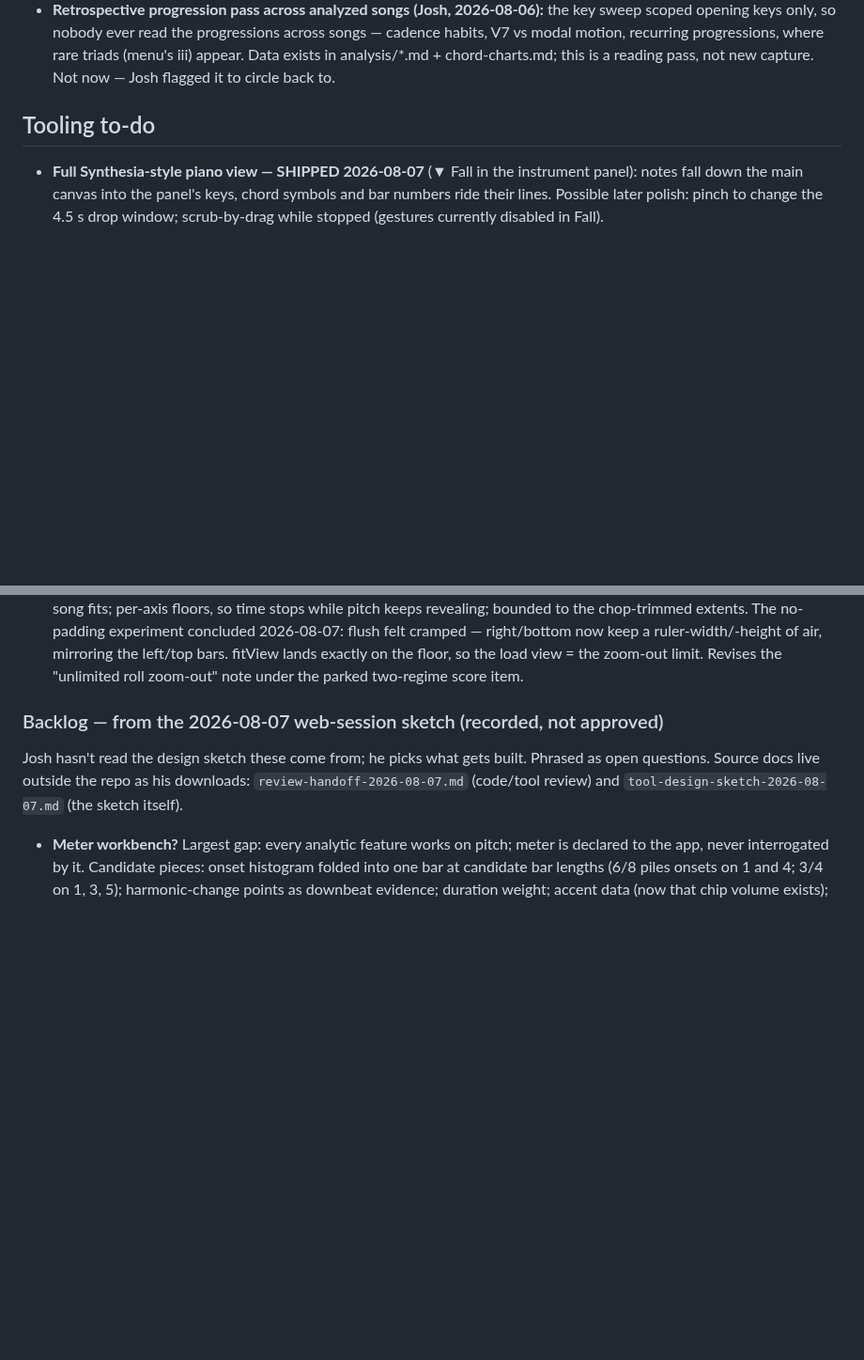
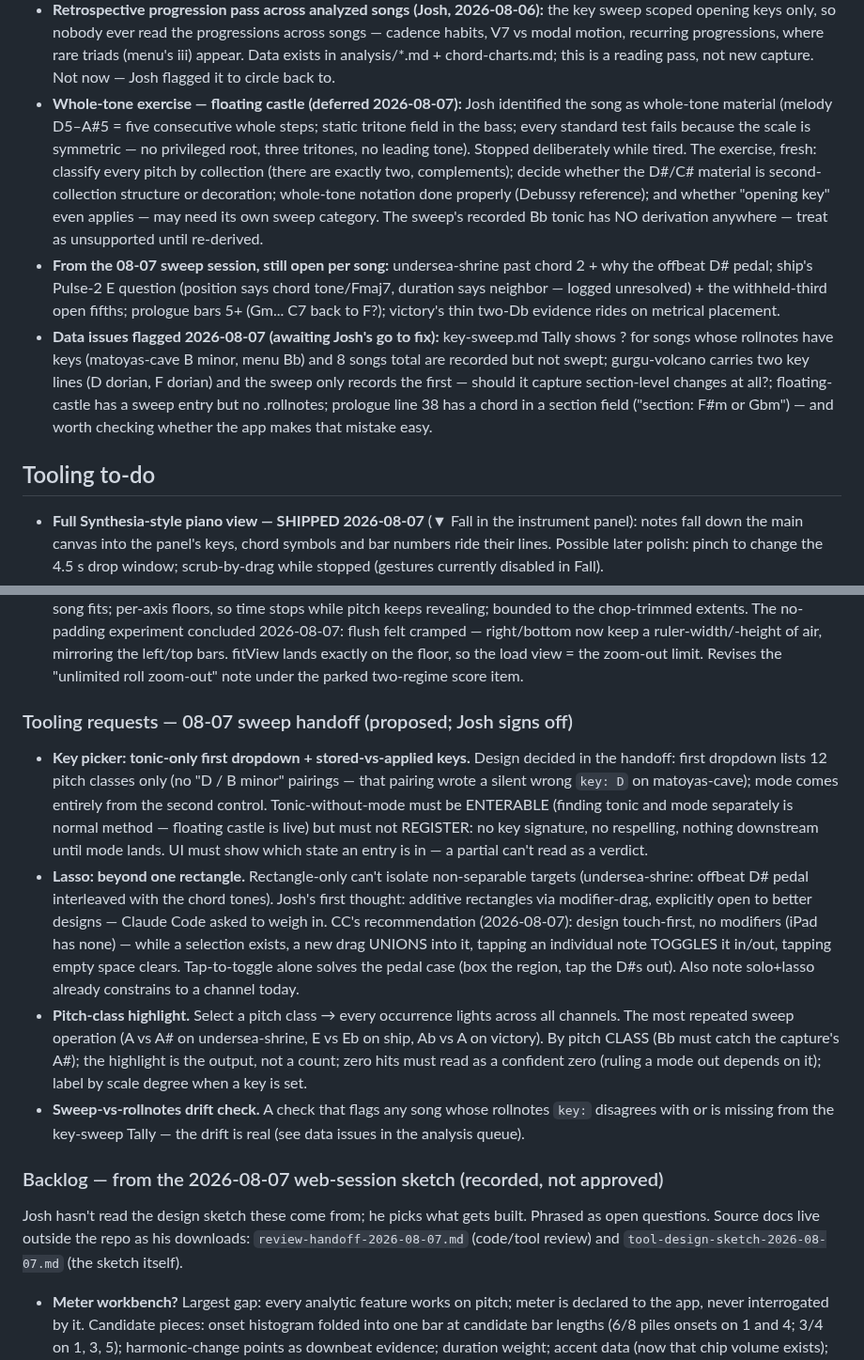
Before and after one commit to joshcough/FF1-OST-Analysis, a Markdown page: open-items.md, 2 parts joined by grey strips. Shown at 94% size. Drawn GitHub-style; blank space fills up the shorter version.

Commit message:
File the 08-07 sweep handoff: three tooling requests, whole-tone exercise, data issues
All recorded as proposed — nothing built, no analysis docs or rollnotes
touched. Includes CC's requested design opinion on the lasso (touch-first
union-drag + tap-to-toggle, no modifier keys on iPad).

Co-Authored-By: Claude Fable 5 <noreply@anthropic.com>

```diff
--- a/open-items.md
+++ b/open-items.md
@@ -99,6 +99,31 @@ his behalf.
   motion, recurring progressions, where rare triads (menu's iii) appear.
   Data exists in analysis/*.md + chord-charts.md; this is a reading pass,
   not new capture. Not now — Josh flagged it to circle back to.
+- **Whole-tone exercise — floating castle (deferred 2026-08-07):** Josh
+  identified the song as whole-tone material (melody D5–A#5 = five
+  consecutive whole steps; static tritone field in the bass; every
+  standard test fails because the scale is symmetric — no privileged
+  root, three tritones, no leading tone). Stopped deliberately while
+  tired. The exercise, fresh: classify every pitch by collection (there
+  are exactly two, complements); decide whether the D#/C# material is
+  second-collection structure or decoration; whole-tone notation done
+  properly (Debussy reference); and whether "opening key" even applies —
+  may need its own sweep category. The sweep's recorded Bb tonic has NO
+  derivation anywhere — treat as unsupported until re-derived.
+- **From the 08-07 sweep session, still open per song:** undersea-shrine
+  past chord 2 + why the offbeat D# pedal; ship's Pulse-2 E question
+  (position says chord tone/Fmaj7, duration says neighbor — logged
+  unresolved) + the withheld-third open fifths; prologue bars 5+ (Gm...
+  C7 back to F?); victory's thin two-Db evidence rides on metrical
+  placement.
+- **Data issues flagged 2026-08-07 (awaiting Josh's go to fix):**
+  key-sweep.md Tally shows ? for songs whose rollnotes have keys
+  (matoyas-cave B minor, menu Bb) and 8 songs total are recorded but not
+  swept; gurgu-volcano carries two key lines (D dorian, F dorian) and
+  the sweep only records the first — should it capture section-level
+  changes at all?; floating-castle has a sweep entry but no .rollnotes;
+  prologue line 38 has a chord in a section field ("section: F#m or
+  Gbm") — and worth checking whether the app makes that mistake easy.
 
 ## Tooling to-do
 
@@ -120,6 +145,37 @@ his behalf.
   air, mirroring the left/top bars. fitView lands exactly on the floor, so the
   load view = the zoom-out limit. Revises the "unlimited roll zoom-out"
   note under the parked two-regime score item.
+
+### Tooling requests — 08-07 sweep handoff (proposed; Josh signs off)
+
+- **Key picker: tonic-only first dropdown + stored-vs-applied keys.**
+  Design decided in the handoff: first dropdown lists 12 pitch classes
+  only (no "D / B minor" pairings — that pairing wrote a silent wrong
+  `key: D` on matoyas-cave); mode comes entirely from the second
+  control. Tonic-without-mode must be ENTERABLE (finding tonic and mode
+  separately is normal method — floating castle is live) but must not
+  REGISTER: no key signature, no respelling, nothing downstream until
+  mode lands. UI must show which state an entry is in — a partial can't
+  read as a verdict.
+- **Lasso: beyond one rectangle.** Rectangle-only can't isolate
+  non-separable targets (undersea-shrine: offbeat D# pedal interleaved
+  with the chord tones). Josh's first thought: additive rectangles via
+  modifier-drag, explicitly open to better designs — Claude Code asked
+  to weigh in. CC's recommendation (2026-08-07): design touch-first, no
+  modifiers (iPad has none) — while a selection exists, a new drag
+  UNIONS into it, tapping an individual note TOGGLES it in/out, tapping
+  empty space clears. Tap-to-toggle alone solves the pedal case (box the
+  region, tap the D#s out). Also note solo+lasso already constrains to a
+  channel today.
+- **Pitch-class highlight.** Select a pitch class → every occurrence
+  lights across all channels. The most repeated sweep operation (A vs A#
+  on undersea-shrine, E vs Eb on ship, Ab vs A on victory). By pitch
+  CLASS (Bb must catch the capture's A#); the highlight is the output,
+  not a count; zero hits must read as a confident zero (ruling a mode
+  out depends on it); label by scale degree when a key is set.
+- **Sweep-vs-rollnotes drift check.** A check that flags any song whose
+  rollnotes `key:` disagrees with or is missing from the key-sweep
+  Tally — the drift is real (see data issues in the analysis queue).
 
 ### Backlog — from the 2026-08-07 web-session sketch (recorded, not approved)
 
```
